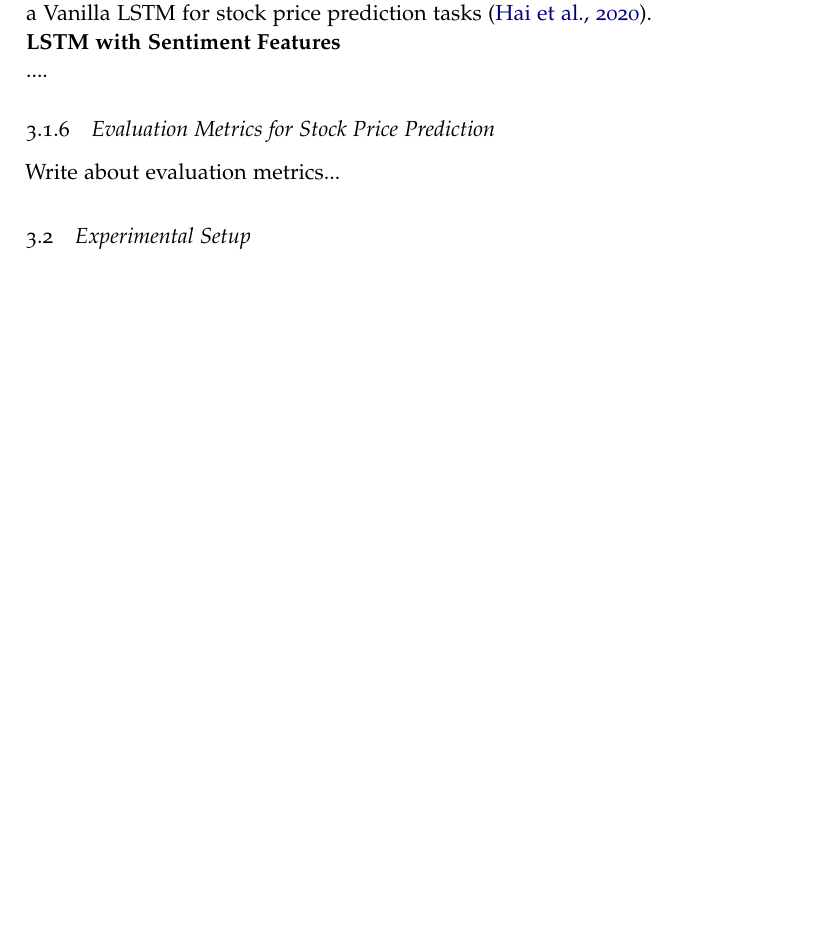
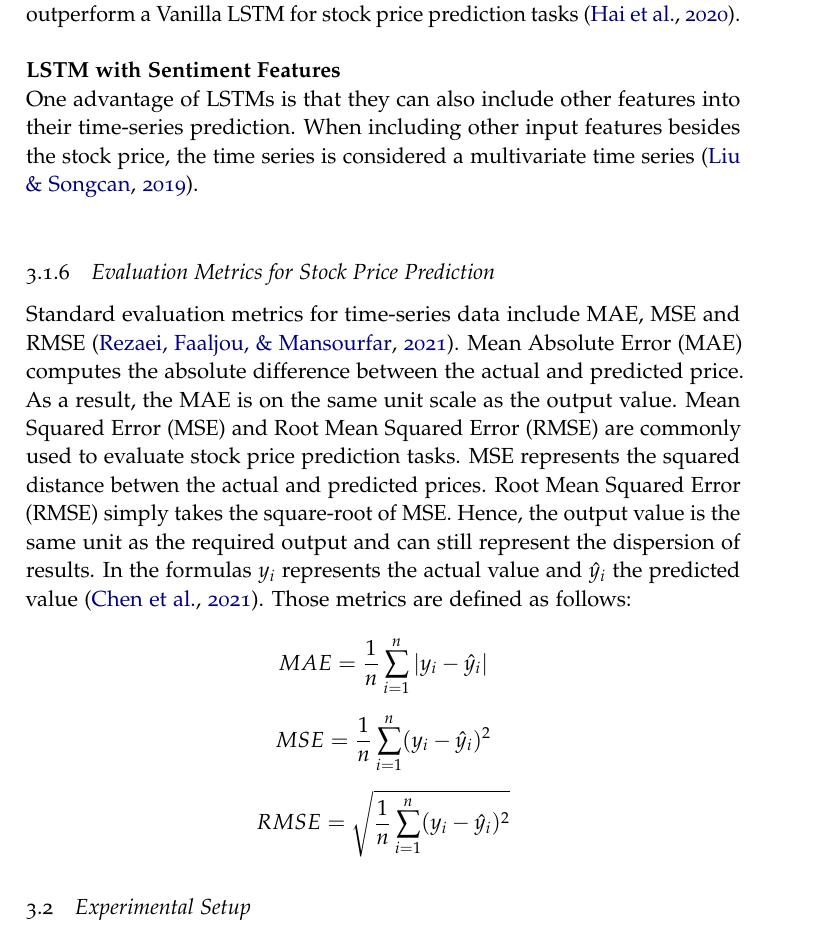
Before and after one commit to StefanWinterToo/Master-Thesis, a LaTeX thesis (Thesis/Template/main.tex): part of page 16 of 32 before the commit and part of page 17 of 33 after it, cut so that both start at the same text, the shorter picture padded with empty space. Compiled offline with pdfLaTeX.

Commit message:
Updates thesis.

```diff
--- a/Thesis/Template/main.tex
+++ b/Thesis/Template/main.tex
@@ -430,13 +445,35 @@ As stock prices are generally volatile, non-stationary and can have changes in t
 models that can learn those attributes. Since LSTMs are able to capture such contextual information, they are shown to outperfrom many other methods
 on fincancial time series datasets \citep{preeti2019lstm}. Furthermore, LSTMs can solve the vanishing gradient problem that oftentimes arises in
 normal RNNs. This thesis implements a Vanilla LSTM, which is a model with only a single LSTM layer. This implementation was chosen, because a more complex
-implementation, such as a stacked-LSTM, does not necessarily outperform a Vanilla LSTM for stock price prediction tasks \citep{hai2020lstms}.
+implementation, such as a stacked-LSTM, does not necessarily outperform a Vanilla LSTM for stock price prediction tasks \citep{hai2020lstms}. \\
 
 \noindent\textbf{LSTM with Sentiment Features}\\
-....
+One advantage of LSTMs is that they can also include other features into their time-series prediction.
+When including other input features besides the stock price, the time series is considered a multivariate time series \citep{liu2019multivariate}. \\
 
 \subsubsection{Evaluation Metrics for Stock Price Prediction}
-Write about evaluation metrics...
+Standard evaluation metrics for time-series data include MAE, MSE and RMSE \citep{rezaei2021stockpriceprediction}.
+Mean Absolute Error (MAE) computes the absolute difference between the actual and predicted price. As a result, the MAE is on the same unit scale as
+the output value.
+Mean Squared Error (MSE) and Root Mean Squared Error (RMSE) are commonly used to evaluate stock price prediction tasks. MSE represents the squared distance
+betwen the actual and predicted prices.
+Root Mean Squared Error (RMSE) simply takes the square-root of MSE. Hence, the output value is the same unit as the required output and can still represent the
+dispersion of results.
+In the formulas $y_{i}$ represents the actual value and $\hat{y}_i$ the predicted value \citep{chen2021meanvariance}.
+Those metrics are defined as follows:
+
+\begin{equation*}
+    MAE = \frac{1}{n}\sum_{i=1}^{n}|y_{i}-\hat{y}_{i}|
+\end{equation*}
+
+\begin{equation*}
+    MSE = \frac{1}{n}\sum_{i=1}^{n}(y_{i}-\hat{y}_{i})^2
+\end{equation*}
+
+\begin{equation*}
+    RMSE = \sqrt{\frac{1}{n}\sum_{i=1}^{n}(y_{i}-\hat{y}_{i})^2}
+\end{equation*}
+
 
 \subsection{Experimental Setup}
 Explain Section a little bit.
```
Also changed, not shown: Thesis/Template/references.bib (+23 -0 lines), Thesis/Template/main.bbl, Thesis/Template/main.pdf, Thesis/Template/main.tex (17 more changed lines), 7 other files.
